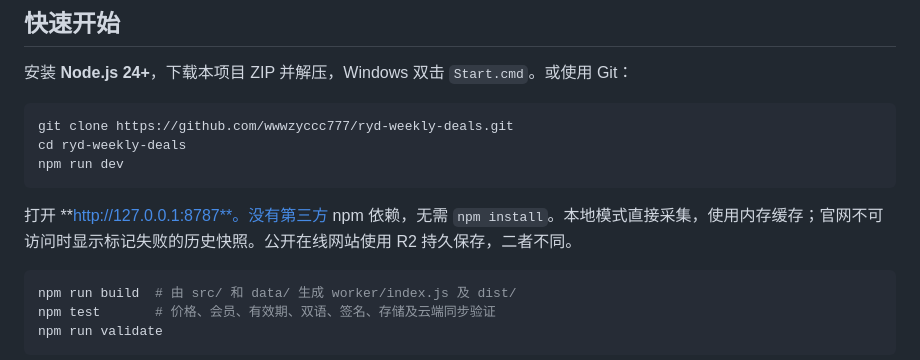
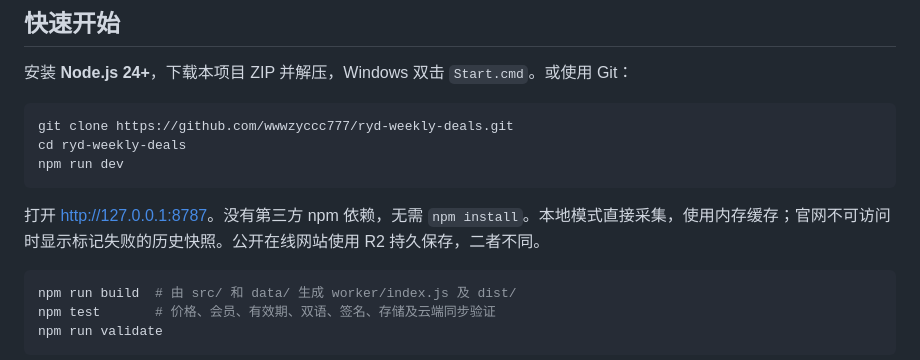
Before and after one commit to wwwzyccc777/ryd-weekly-deals, a Markdown page: README.md, the part around the change. Rendered like a GitHub page.

Commit message:
Fix local preview link rendering in Chinese quick start

````diff
--- a/README.md
+++ b/README.md
@@ -29,7 +29,7 @@ cd ryd-weekly-deals
 npm run dev
 ```
 
-打开 **http://127.0.0.1:8787**。没有第三方 npm 依赖，无需 `npm install`。本地模式直接采集，使用内存缓存；官网不可访问时显示标记失败的历史快照。公开在线网站使用 R2 持久保存，二者不同。
+打开 [http://127.0.0.1:8787](http://127.0.0.1:8787)。没有第三方 npm 依赖，无需 `npm install`。本地模式直接采集，使用内存缓存；官网不可访问时显示标记失败的历史快照。公开在线网站使用 R2 持久保存，二者不同。
 
 ```bash
 npm run build  # 由 src/ 和 data/ 生成 worker/index.js 及 dist/
````
